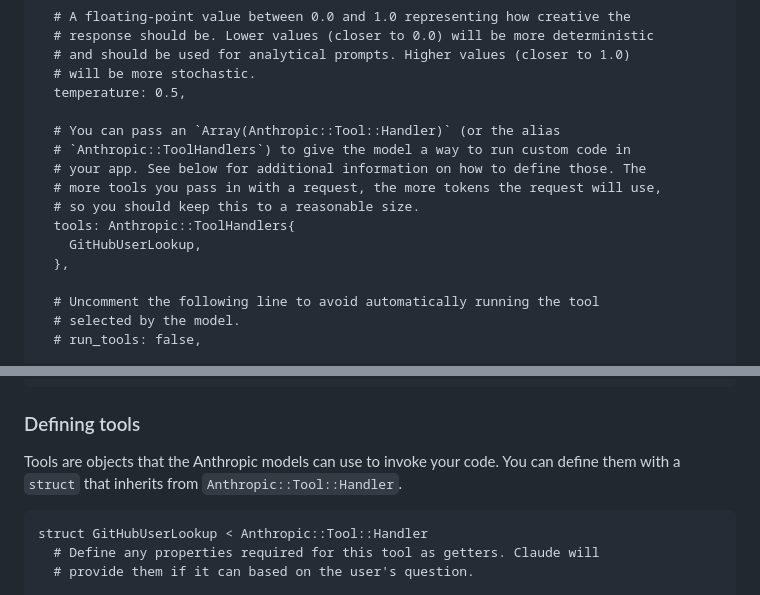
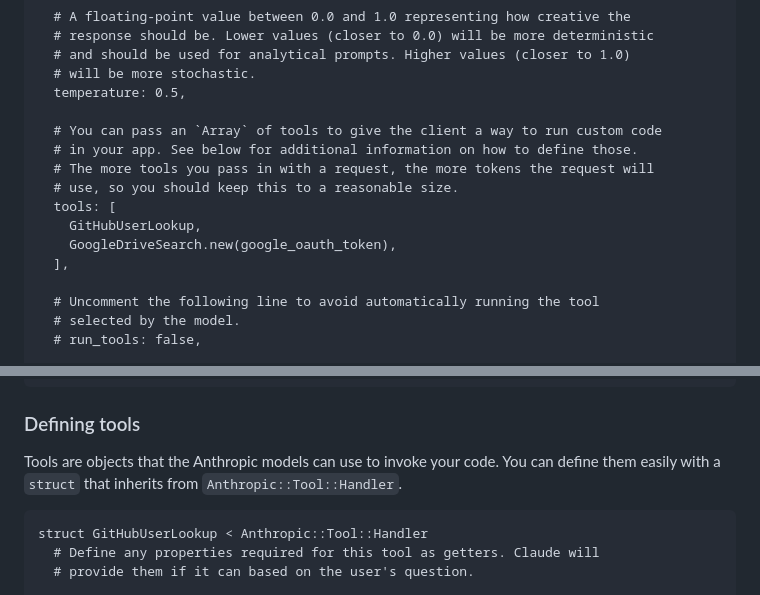
Before and after one commit to jgaskins/anthropic, a Markdown page: README.md, 2 parts joined by grey strips. Rendered like a GitHub page.

Commit message:
Update tool-use documentation in README

````diff
--- a/README.md
+++ b/README.md
@@ -50,14 +50,14 @@ puts claude.messages.create(
   # will be more stochastic.
   temperature: 0.5,
 
-  # You can pass an `Array(Anthropic::Tool::Handler)` (or the alias
-  # `Anthropic::ToolHandlers`) to give the model a way to run custom code in
-  # your app. See below for additional information on how to define those. The
-  # more tools you pass in with a request, the more tokens the request will use,
-  # so you should keep this to a reasonable size.
-  tools: Anthropic::ToolHandlers{
+  # You can pass an `Array` of tools to give the client a way to run custom code
+  # in your app. See below for additional information on how to define those.
+  # The more tools you pass in with a request, the more tokens the request will
+  # use, so you should keep this to a reasonable size.
+  tools: [
     GitHubUserLookup,
-  },
+    GoogleDriveSearch.new(google_oauth_token),
+  ],
 
   # Uncomment the following line to avoid automatically running the tool
   # selected by the model.
@@ -102,7 +102,8 @@ puts claude
 ### Defining tools
 
 Tools are objects that the Anthropic models can use to invoke your code. You
-can define them with a `struct` that inherits from `Anthropic::Tool::Handler`.
+can define them easily with a `struct` that inherits from
+`Anthropic::Tool::Handler`.
 
 ```crystal
 struct GitHubUserLookup < Anthropic::Tool::Handler
````
Also changed, not shown: other parts of README.md (+102 -0 lines).
